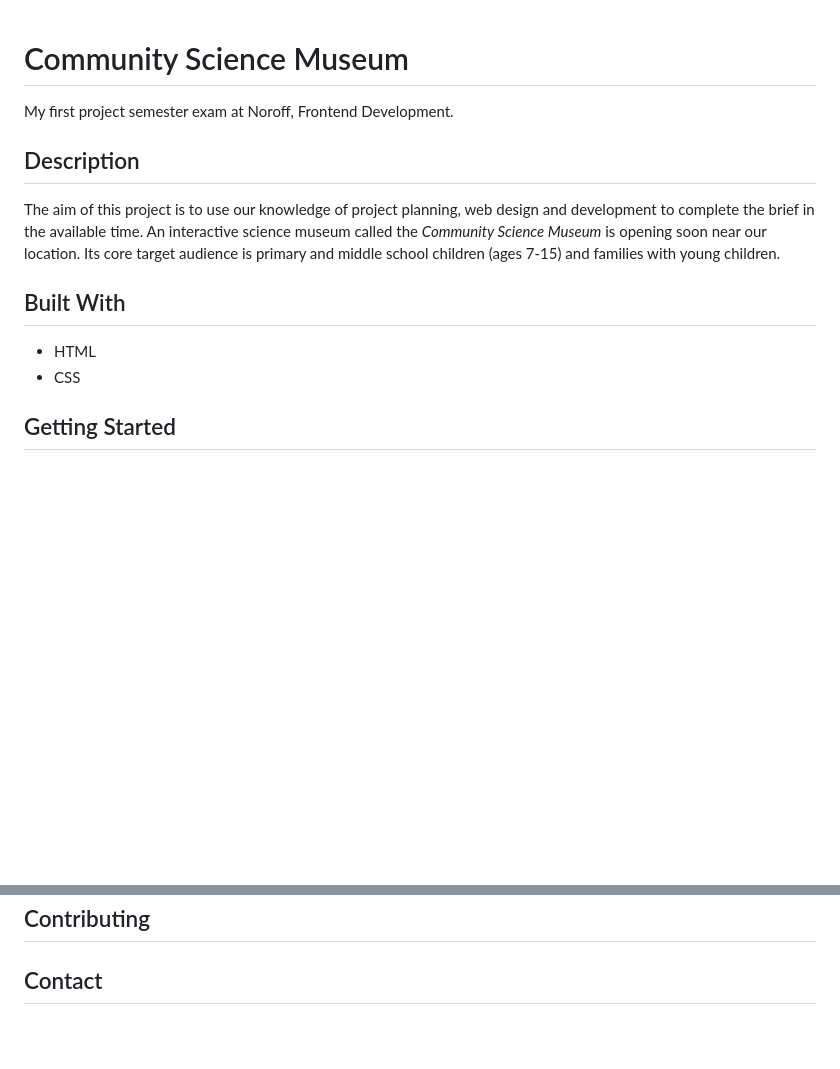
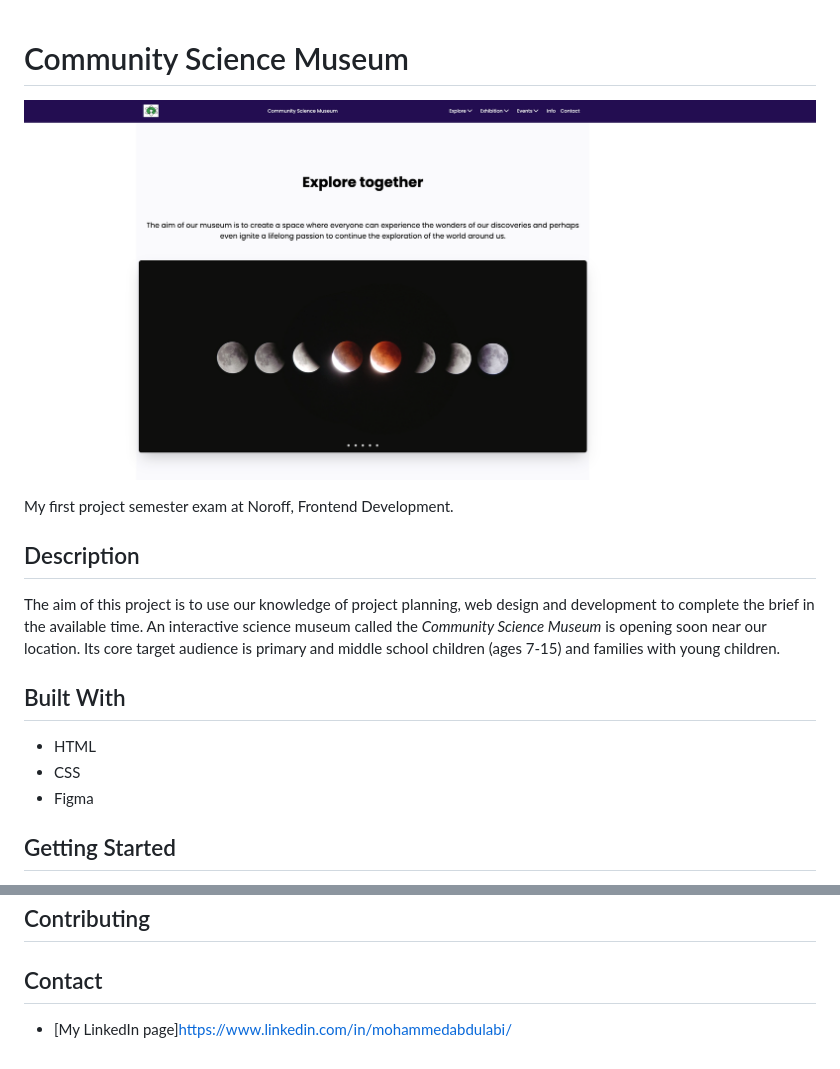
Before and after one commit to MohammedAbi/Semester-Project-1, a Markdown page: README.md, 2 parts joined by grey strips. Rendered like a GitHub page; pictures changed too: assets/images/communitysciencemuseum.png (added); blank space fills up the shorter version.

Commit message:
modified README file and added pic of the site

```diff
--- a/README.md
+++ b/README.md
@@ -1,4 +1,6 @@
 # Community Science Museum
+
+![image](./assets/images/communitysciencemuseum.png)
 
 My first project semester exam at Noroff, Frontend Development.
 
@@ -11,6 +13,7 @@ An interactive science museum called the *Community Science Museum* is opening s
 
 - HTML
 - CSS
+- Figma
 
 ## Getting Started
 
@@ -23,3 +37,4 @@ Link to site:
 
 
 ## Contact
+- [My LinkedIn page]https://www.linkedin.com/in/mohammedabdulabi/
```
Also changed, not shown: other parts of README.md (+12 -1 lines).
